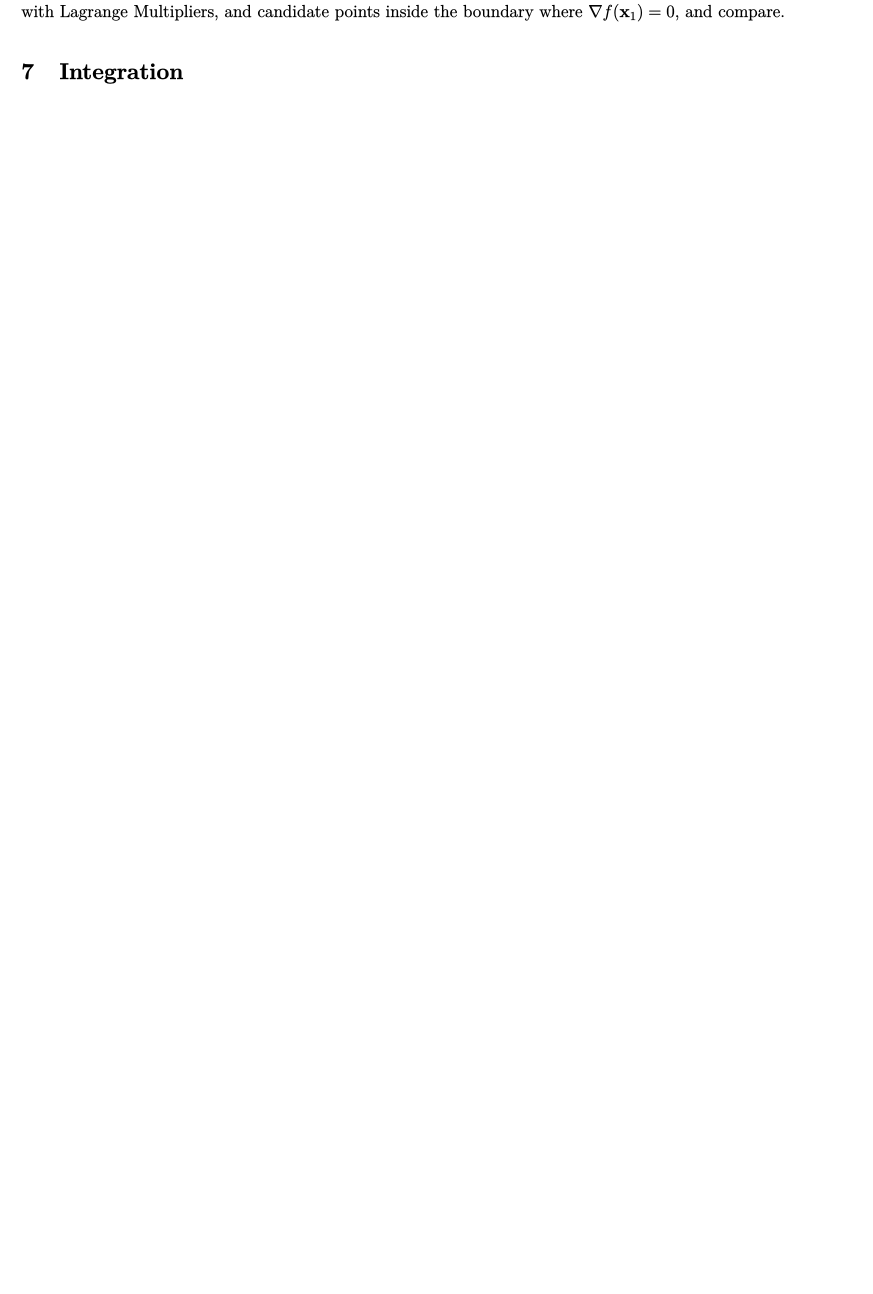
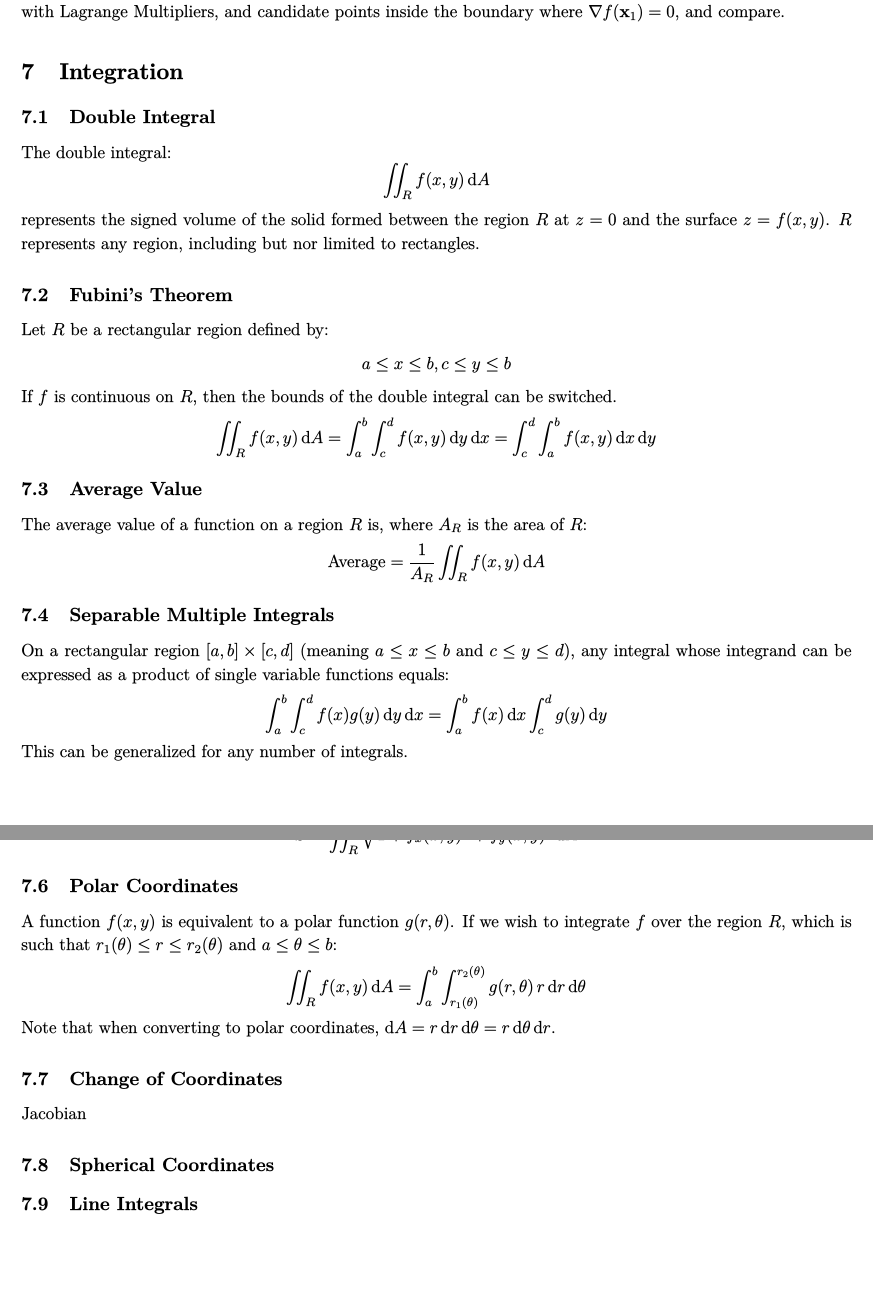
Before and after one commit to glolichen/peddie-multivariable, a LaTeX document (mvc.tex): part of page 16 of 16 before the commit and two parts of pages 16 and 17 of 17 after it, the two joined at a grey line, cut so that both start at the same text, the shorter picture padded with empty space. The pictures show the PDF file mvc.pdf that the author committed with the source.

Commit message:
integrals finally

```diff
--- a/mvc.tex
+++ b/mvc.tex
@@ -771,4 +771,65 @@ To find the absolute minimum/maximum of a function within a boundary, find candi
 
 \section{Integration}
 
+\subsection{Double Integral}
+
+The double integral:
+\begin{equation*}
+    \iint_R f(x,y)\,\mathrm{d}A
+\end{equation*}
+represents the signed volume of the solid formed between the region $R$ at $z=0$ and the surface $z=f(x,y)$. $R$ represents any region, including but nor limited to rectangles.
+
+\subsection{Fubini's Theorem}
+
+Let $R$ be a rectangular region defined by:
+\begin{equation*}
+    a\leq x\leq b, c\leq y\leq b
+\end{equation*}
+If $f$ is continuous on $R$, then the bounds of the double integral can be switched.
+\begin{equation*}
+    \iint_R f(x,y) \,\mathrm{d}A
+    =\int_{a}^{b}\int_{c}^{d}f(x,y)\,\mathrm{d}y\,\mathrm{d}x
+    =\int_{c}^{d}\int_{a}^{b}f(x,y)\,\mathrm{d}x\,\mathrm{d}y
+\end{equation*}
+
+\subsection{Average Value}
+
+The average value of a function on a region $R$ is, where $A_R$ is the area of $R$:
+\begin{equation*}
+	\text{Average}=\frac{1}{A_R}\iint_R f(x,y) \,\mathrm{d}A
+\end{equation*}
+
+\subsection{Separable Multiple Integrals}
+
+On a rectangular region $[a,b]\times[c,d]$ (meaning $a\leq x\leq b$ and $c\leq y\leq d$), any integral whose integrand can be expressed as a product of single variable functions equals:
+\begin{equation*}
+	\int_{a}^{b}\int_{c}^{d}f(x)g(y)\,\mathrm{d}y\,\mathrm{d}x
+	=\int_{a}^{b}f(x)\,\mathrm{d}x \int_{c}^{d}g(y)\,\mathrm{d}y
+\end{equation*}
+This can be generalized for any number of integrals.
+
+\subsection{Surface Area}
+
+The area of the surface $z=f(x,y)$ over a reigon $R$ where both partial derivatives $f_x,f_y$ are continuous is:
+\begin{equation*}
+    S=\iint_R \sqrt{1+f_x(x,y)^2+f_y(x,y)^2}\,\mathrm{d}A
+\end{equation*}
+
+\subsection{Polar Coordinates}
+
+A function $f(x,y)$ is equivalent to a polar function $g(r,\theta)$. If we wish to integrate $f$ over the region $R$, which is such that $r_1(\theta)\leq r\leq r_2(\theta)$ and $a\leq \theta\leq b$:
+\begin{equation*}
+    \iint_R f(x,y) \,\mathrm{d}A
+	=\int_{a}^{b}\int_{r_1(\theta)}^{r_2(\theta)}g(r,\theta)\, r\,\mathrm{d}r\,\mathrm{d}\theta
+\end{equation*}
+Note that when converting to polar coordinates, $\mathrm{d}A=r \,\mathrm{d}r \,\mathrm{d}\theta=r \,\mathrm{d}\theta \,\mathrm{d}r$.
+
+\subsection{Change of Coordinates}
+
+Jacobian
+
+\subsection{Spherical Coordinates}
+
+\subsection{Line Integrals}
+
 \end{document}
```
Also changed, not shown: mvc.pdf.
